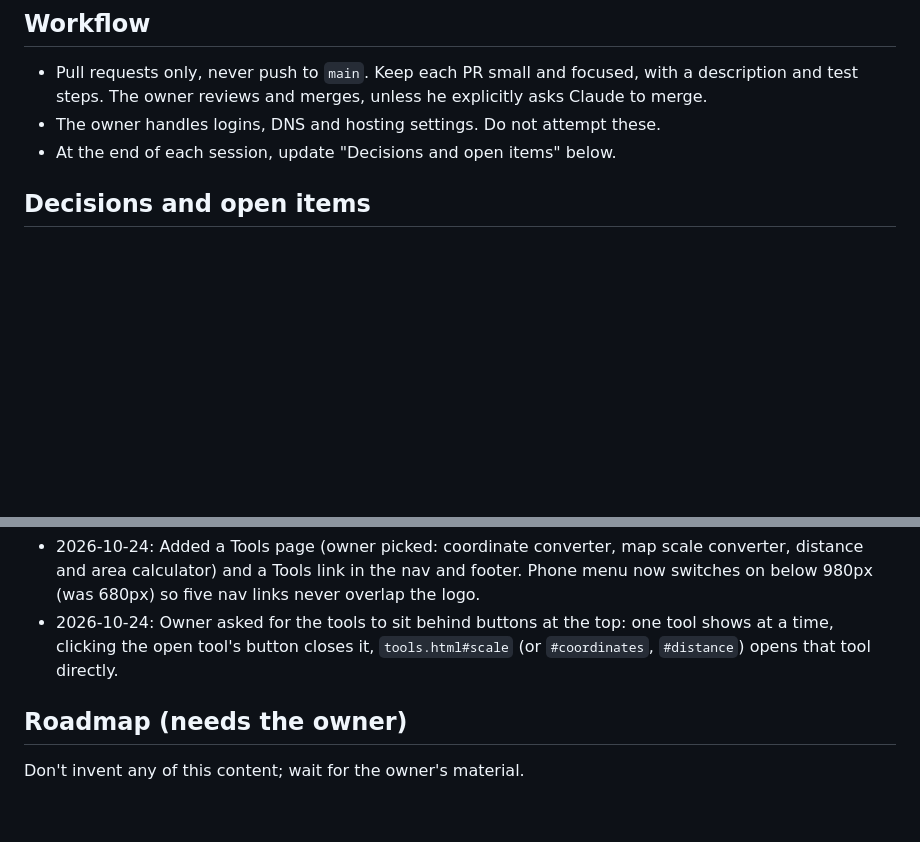
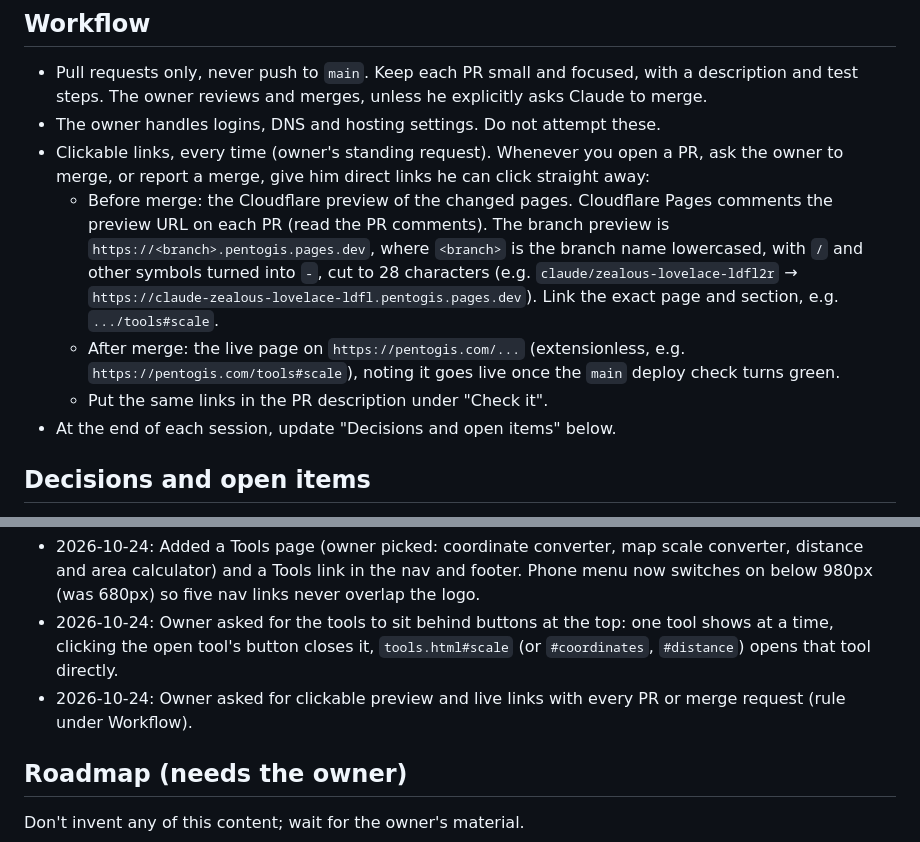
Before and after one commit to kalampanna82/pentogis, a Markdown page: CLAUDE.md, 2 parts joined by grey strips. Drawn GitHub-style; blank space fills up the shorter version.

Commit message:
CLAUDE.md: always give clickable preview and live links with PRs
Co-Authored-By: Claude Opus 5.5 <noreply@anthropic.com>
Claude-Session: https://claude.ai/code/session_017TJYF8SJCV1joNF4r5bEWM

```diff
--- a/CLAUDE.md
+++ b/CLAUDE.md
@@ -32,6 +32,10 @@ Plain static HTML, one shared `styles.css`, one shared `script.js` (scroll revea
 ## Workflow
 - Pull requests only, never push to `main`. Keep each PR small and focused, with a description and test steps. The owner reviews and merges, unless he explicitly asks Claude to merge.
 - The owner handles logins, DNS and hosting settings. Do not attempt these.
+- Clickable links, every time (owner's standing request). Whenever you open a PR, ask the owner to merge, or report a merge, give him direct links he can click straight away:
+  - Before merge: the Cloudflare preview of the changed pages. Cloudflare Pages comments the preview URL on each PR (read the PR comments). The branch preview is `https://<branch>.pentogis.pages.dev`, where `<branch>` is the branch name lowercased, with `/` and other symbols turned into `-`, cut to 28 characters (e.g. `claude/zealous-lovelace-ldfl2r` → `https://claude-zealous-lovelace-ldfl.pentogis.pages.dev`). Link the exact page and section, e.g. `.../tools#scale`.
+  - After merge: the live page on `https://pentogis.com/...` (extensionless, e.g. `https://pentogis.com/tools#scale`), noting it goes live once the `main` deploy check turns green.
+  - Put the same links in the PR description under "Check it".
 - At the end of each session, update "Decisions and open items" below.
 
 ## Decisions and open items
@@ -44,6 +48,7 @@ Plain static HTML, one shared `styles.css`, one shared `script.js` (scroll revea
 - 2026-10-24: Owner asked to refer image masking, clipping path and other image services to sister platform fixpixz.com with a backlink. Service list on the Services page is a first draft for the owner to confirm against what FixPixz offers.
 - 2026-10-24: Added a Tools page (owner picked: coordinate converter, map scale converter, distance and area calculator) and a Tools link in the nav and footer. Phone menu now switches on below 980px (was 680px) so five nav links never overlap the logo.
 - 2026-10-24: Owner asked for the tools to sit behind buttons at the top: one tool shows at a time, clicking the open tool's button closes it, `tools.html#scale` (or `#coordinates`, `#distance`) opens that tool directly.
+- 2026-10-24: Owner asked for clickable preview and live links with every PR or merge request (rule under Workflow).
 
 ## Roadmap (needs the owner)
 Don't invent any of this content; wait for the owner's material.
```
